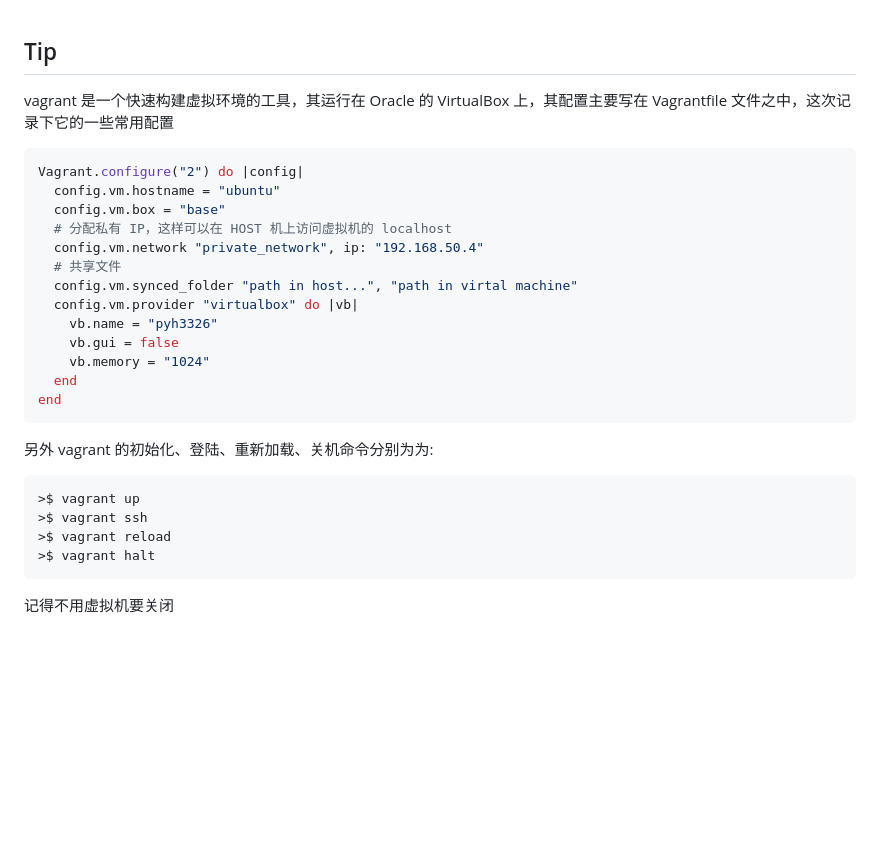
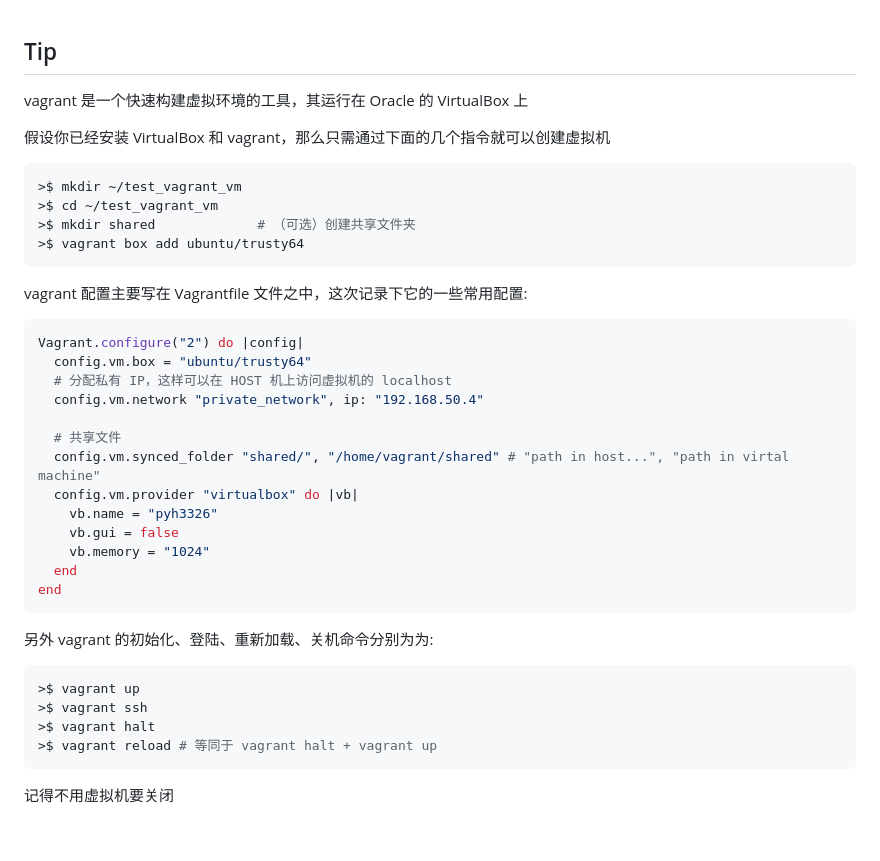
Before and after one commit to peteryuhang/arts, a Markdown page: week014/Arts-014.md, the part around the change. GitHub-like rendering; blank space fills up the shorter version.

Commit message:
Update vagrant setup process and related command

````diff
--- a/week014/Arts-014.md
+++ b/week014/Arts-014.md
@@ -112,15 +112,27 @@ private void bfsMark(int[][] grid, int[][] distance, int[][] counts, int i, int
 
 
 ## Tip
-vagrant 是一个快速构建虚拟环境的工具，其运行在 Oracle 的 VirtualBox 上，其配置主要写在 Vagrantfile 文件之中，这次记录下它的一些常用配置
+vagrant 是一个快速构建虚拟环境的工具，其运行在 Oracle 的 VirtualBox 上
+
+假设你已经安装 VirtualBox 和 vagrant，那么只需通过下面的几个指令就可以创建虚拟机
+
+```bash
+>$ mkdir ~/test_vagrant_vm
+>$ cd ~/test_vagrant_vm
+>$ mkdir shared             # （可选）创建共享文件夹
+>$ vagrant box add ubuntu/trusty64
+```
+
+vagrant 配置主要写在 Vagrantfile 文件之中，这次记录下它的一些常用配置:
+
 ```bash
 Vagrant.configure("2") do |config|
-  config.vm.hostname = "ubuntu"
-  config.vm.box = "base"
+  config.vm.box = "ubuntu/trusty64"
   # 分配私有 IP，这样可以在 HOST 机上访问虚拟机的 localhost
   config.vm.network "private_network", ip: "192.168.50.4"
+
   # 共享文件
-  config.vm.synced_folder "path in host...", "path in virtal machine"
+  config.vm.synced_folder "shared/", "/home/vagrant/shared" # "path in host...", "path in virtal machine"
   config.vm.provider "virtualbox" do |vb|
     vb.name = "pyh3326"
     vb.gui = false
@@ -130,11 +142,12 @@ end
 ```
 
 另外 vagrant 的初始化、登陆、重新加载、关机命令分别为为:
+
 ```bash
 >$ vagrant up
 >$ vagrant ssh
->$ vagrant reload
 >$ vagrant halt
+>$ vagrant reload # 等同于 vagrant halt + vagrant up
 ```
 记得不用虚拟机要关闭
 
````
